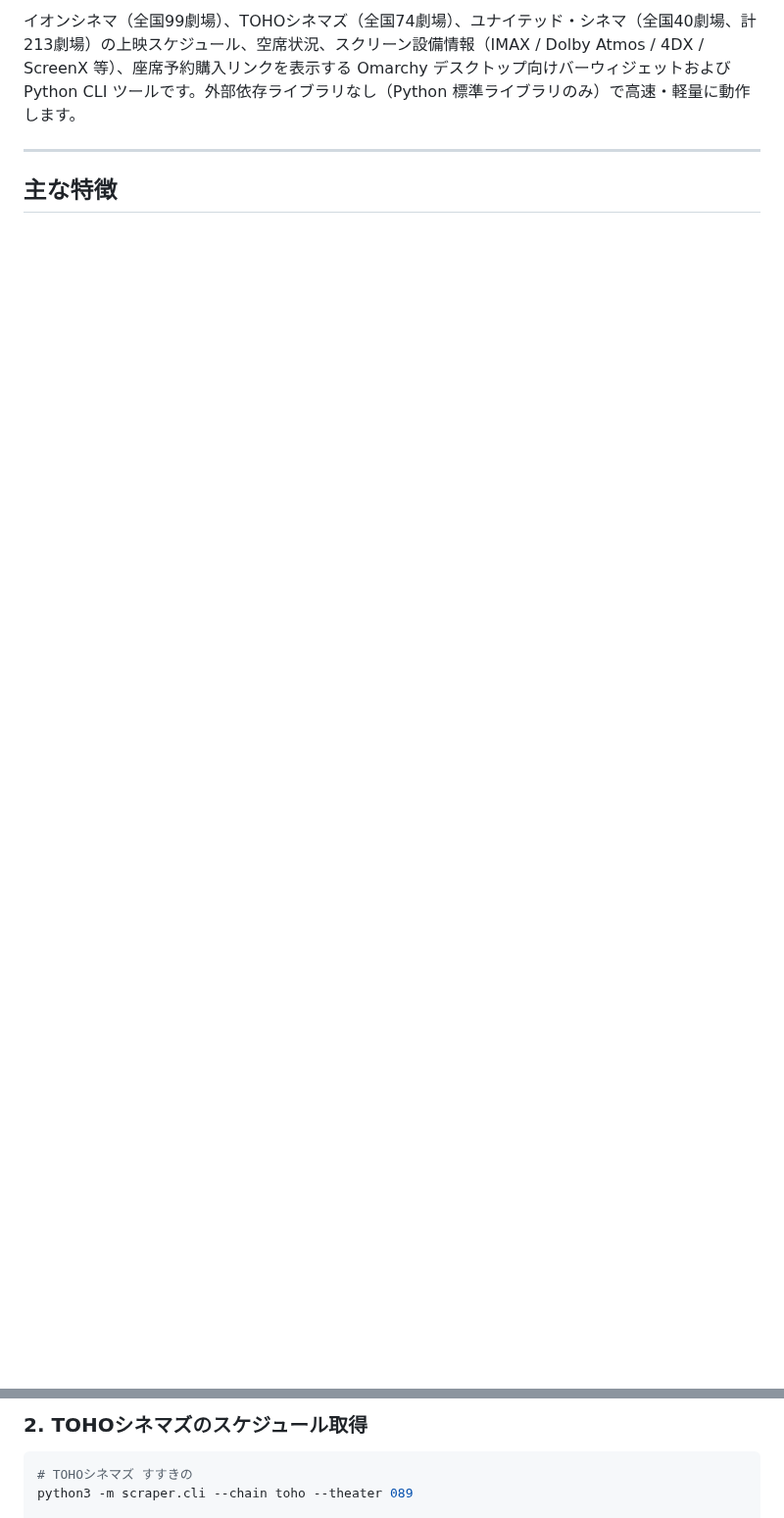
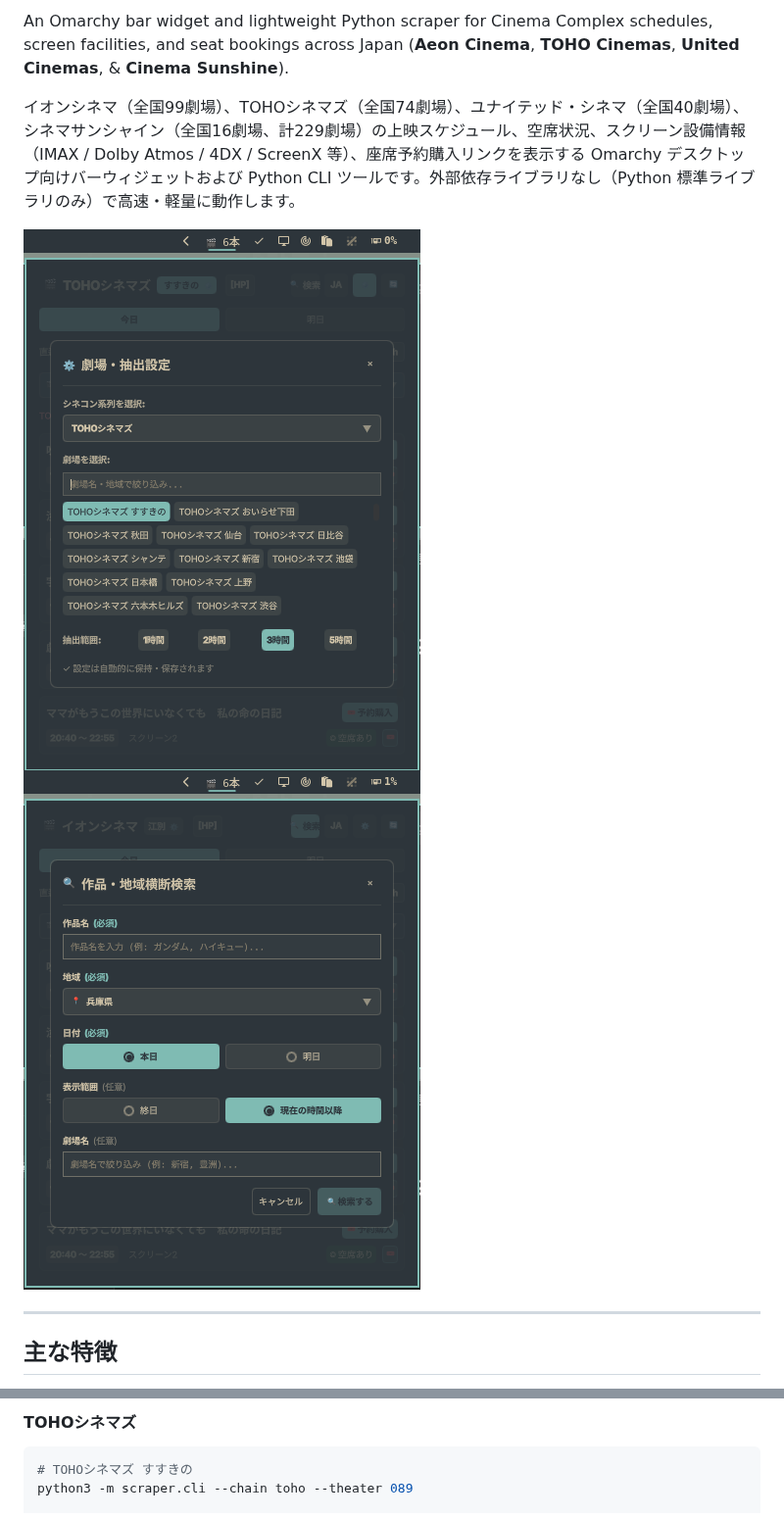
Before and after one commit to yuskesuzki/cinecom-scheduler-plugin, a Markdown page: README.md, 2 parts joined by grey strips. Shown at 98% size. GitHub-like rendering; pictures changed too: assets/screenshot2.png (added), assets/screenshot3.png (added); blank space fills up the shorter version.

Commit message:
docs: README.md の記載拡充およびスクリーンショット画像の追加
- 4大シネコン系列（全229館）への対応状況を反映
- 地域×作品名のシネコン横断検索機能・CLI使用例の追記
- QMLコンポーネント構成（components/）および新規モジュールの反映
- assets/ 配下にスクリーンショット画像 (screenshot1〜3.png) を追加

````diff
--- a/README.md
+++ b/README.md
@@ -4,5 +4,10 @@ An Omarchy bar widget and lightweight Python scraper for Cinema Complex schedule
 
-イオンシネマ（全国99劇場）、TOHOシネマズ（全国74劇場）、ユナイテッド・シネマ（全国40劇場、計213劇場）の上映スケジュール、空席状況、スクリーン設備情報（IMAX / Dolby Atmos / 4DX / ScreenX 等）、座席予約購入リンクを表示する Omarchy デスクトップ向けバーウィジェットおよび Python CLI ツールです。外部依存ライブラリなし（Python 標準ライブラリのみ）で高速・軽量に動作します。
+An Omarchy bar widget and lightweight Python scraper for Cinema Complex schedules, screen facilities, and seat bookings across Japan (**Aeon Cinema**, **TOHO Cinemas**, **United Cinemas**, & **Cinema Sunshine**).
+
+イオンシネマ（全国99劇場）、TOHOシネマズ（全国74劇場）、ユナイテッド・シネマ（全国40劇場）、シネマサンシャイン（全国16劇場、計229劇場）の上映スケジュール、空席状況、スクリーン設備情報（IMAX / Dolby Atmos / 4DX / ScreenX 等）、座席予約購入リンクを表示する Omarchy デスクトップ向けバーウィジェットおよび Python CLI ツールです。外部依存ライブラリなし（Python 標準ライブラリのみ）で高速・軽量に動作します。
+
+![Cinecom Scheduler Screenshot](assets/screenshot2.png)
+![Cinecom Scheduler Screenshot](assets/screenshot3.png)
 
 ---
 
@@ -66,7 +91,6 @@ python3 -m scraper.cli --chain aeon --theater ebetsu --date 2026-10-16 --compact
 ```
 
-### 2. TOHOシネマズのスケジュール取得
-
+#### TOHOシネマズ
 ```bash
 # TOHOシネマズ すすきの
 python3 -m scraper.cli --chain toho --theater 089
````
Also changed, not shown: other parts of README.md (+64 -19 lines), assets/screenshot1.png (added).
